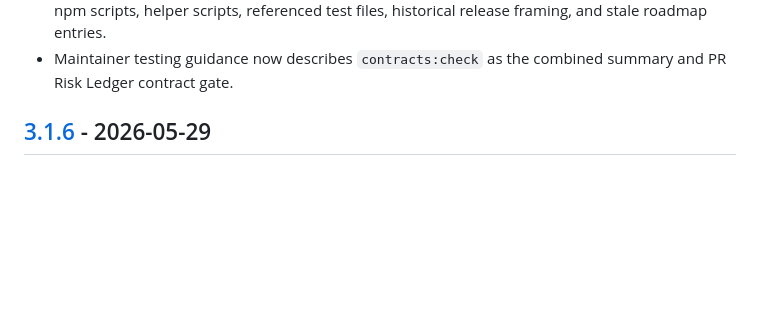
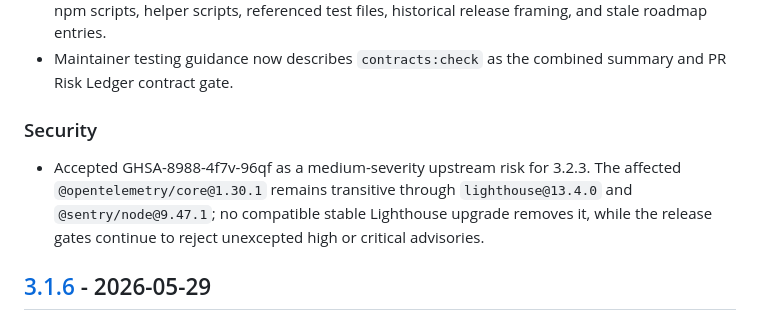
Before and after one commit to Jahrome907/web-quality-gatekeeper, a Markdown page: CHANGELOG.md, the part around the change. Drawn GitHub-style; blank space fills up the shorter version.

Commit message:
docs: record upstream advisory acceptance

```diff
--- a/CHANGELOG.md
+++ b/CHANGELOG.md
@@ -79,6 +79,10 @@ and this project adheres to [Semantic Versioning](https://semver.org/spec/v2.0.0
 - The trusted-publishing runtime preflight now invokes `npm.cmd` through the Windows command processor, avoiding Node child-process failures during the version check.
 - Maintainer documentation now has automated guards for local Markdown links, documented npm scripts, helper scripts, referenced test files, historical release framing, and stale roadmap entries.
 - Maintainer testing guidance now describes `contracts:check` as the combined summary and PR Risk Ledger contract gate.
+
+### Security
+
+- Accepted GHSA-8988-4f7v-96qf as a medium-severity upstream risk for 3.2.3. The affected `@opentelemetry/core@1.30.1` remains transitive through `lighthouse@13.4.0` and `@sentry/node@9.47.1`; no compatible stable Lighthouse upgrade removes it, while the release gates continue to reject unexcepted high or critical advisories.
 
 ## [3.1.6] - 2026-05-29
 
```
